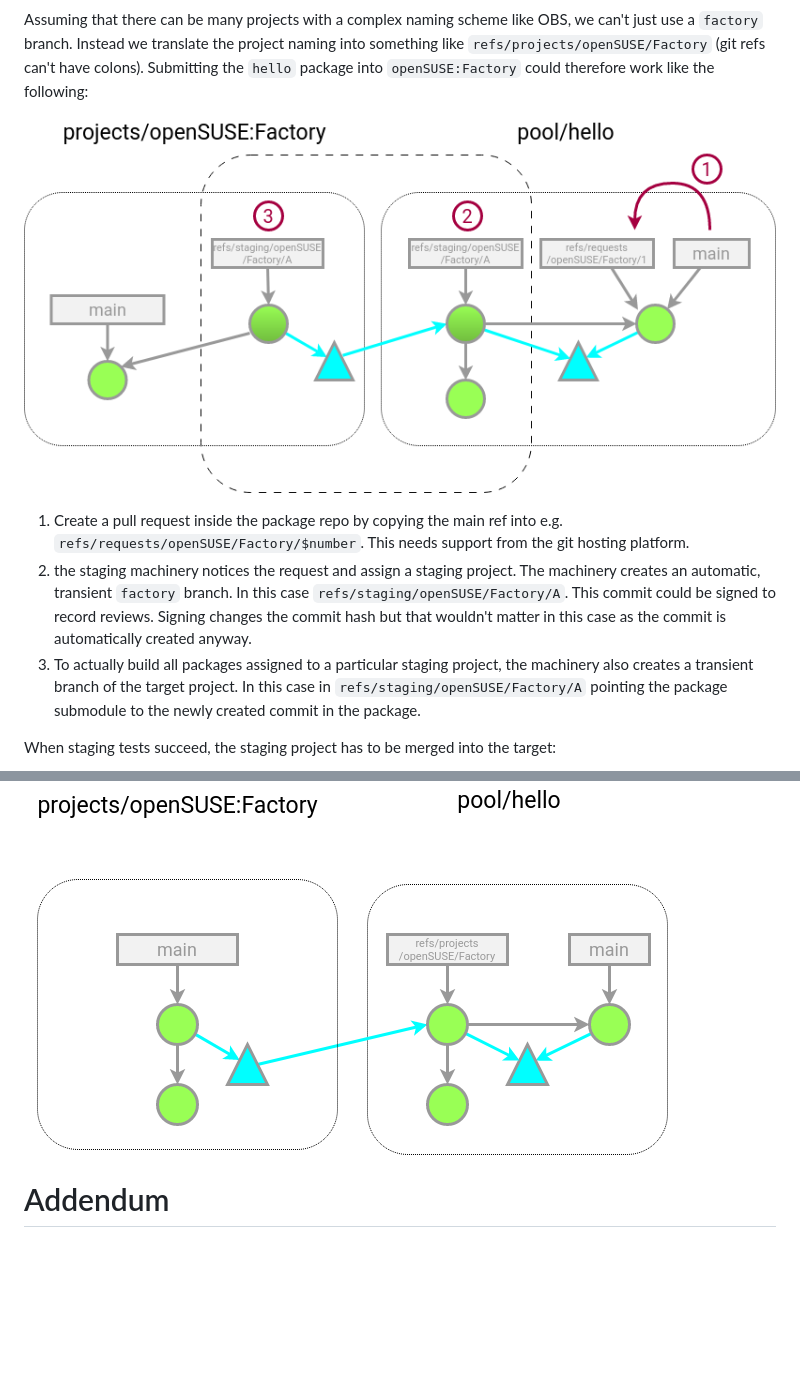
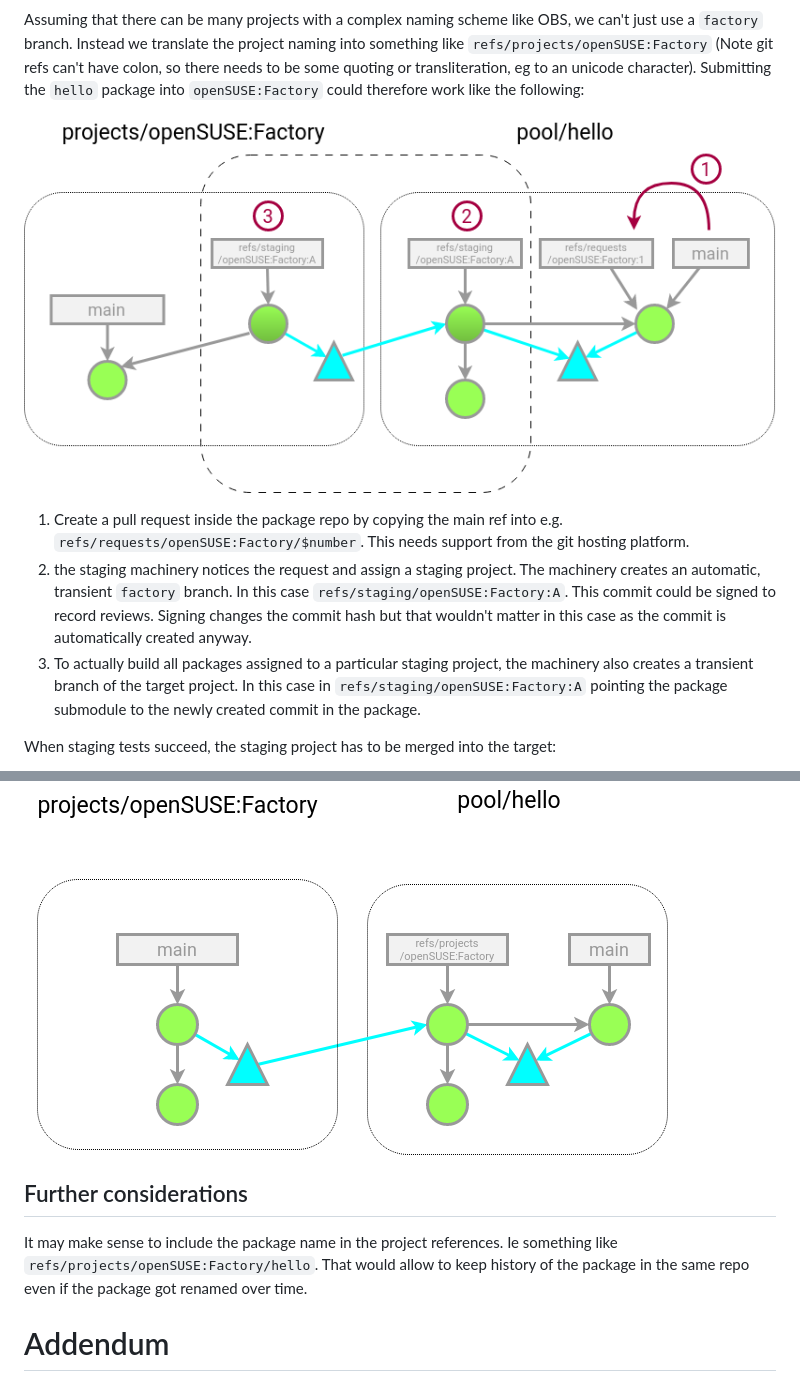
Before and after one commit to openSUSE/openSUSE-git, a Markdown page: git-native-packaging.md, 2 parts joined by grey strips. Drawn GitHub-style; pictures changed too: workflow2.png, workflow4.png; blank space fills up the shorter version.

Commit message:
Update with notes from Adam

```diff
--- a/git-native-packaging.md
+++ b/git-native-packaging.md
@@ -534,25 +534,27 @@ pool hierarchy requires support from the git hosting platform.
 Assuming that there can be many projects with a complex naming
 scheme like OBS, we can't just use a `factory` branch. Instead we
 translate the project naming into something like
-`refs/projects/openSUSE/Factory` (git refs can't have colons).
+`refs/projects/openSUSE:Factory` (Note git refs can't have colon, so
+there needs to be some quoting or transliteration, eg to an unicode
+character).
 Submitting the `hello` package into `openSUSE:Factory` could
 therefore work like the following:
 
 ![workflow2](workflow2.png)
 
 1. Create a pull request inside the package repo by copying the main ref into
-   e.g. `refs/requests/openSUSE/Factory/$number`. This needs support from
+   e.g. `refs/requests/openSUSE:Factory/$number`. This needs support from
    the git hosting platform.
 2. the staging machinery notices the request and assign a staging
    project. The machinery creates an automatic, transient `factory`
-   branch. In this case `refs/staging/openSUSE/Factory/A`. This
+   branch. In this case `refs/staging/openSUSE:Factory:A`. This
    commit could be signed to record reviews. Signing changes the commit hash
    but that wouldn't matter in this case as the commit is automatically created
    anyway.
 3. To actually build all packages assigned to a particular staging
    project, the machinery also creates a transient branch of the
    target project. In this case in
-   `refs/staging/openSUSE/Factory/A` pointing the package submodule
+   `refs/staging/openSUSE:Factory:A` pointing the package submodule
    to the newly created commit in the package.
 
 
@@ -578,6 +579,13 @@ The goal is the target project pointing to the "factory" branch (ie
 
 ![workflow4](workflow4.png)
 
+## Further considerations
+
+It may make sense to include the package name in the project
+references. Ie something like
+`refs/projects/openSUSE:Factory/hello`. That would allow to keep
+history of the package in the same repo even if the package got
+renamed over time.
 
 # Addendum
 
```
Also changed, not shown: other parts of git-native-packaging.md (+2 -3 lines), workflow3.png.
